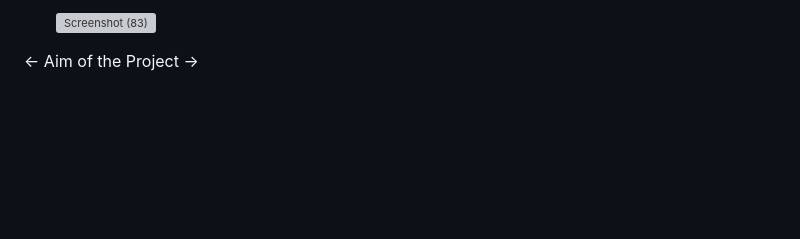
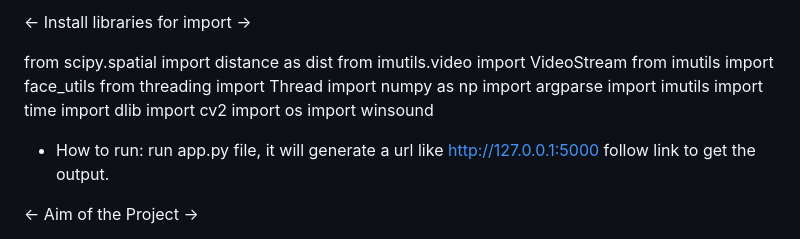
Before and after one commit to Madhusudan1712/driver-drowsiness-and-yawn-detection-system, a Markdown page: README.md, the part around one of its changes. GitHub-like rendering; blank space fills up the shorter version; grey boxes are pictures that could not be loaded.

```diff
--- a/README.md
+++ b/README.md
@@ -4,5 +5,20 @@
 
-  ![Screenshot (83)](https://github.com/Madhusudan1712/driver-drowsiness-and-yawn-detection-system/assets/146712964/2d7e68c8-941e-4012-8590-2f509a7a574f)
+<- Install libraries for import ->
+
+from scipy.spatial import distance as dist
+from imutils.video import VideoStream
+from imutils import face_utils
+from threading import Thread
+import numpy as np
+import argparse
+import imutils
+import time
+import dlib
+import cv2
+import os
+import winsound
+
+- How to run: run app.py file, it will generate a url like http://127.0.0.1:5000 follow link to get the output.
 
 <- Aim of the Project ->
 
```
Also changed, not shown: other parts of README.md (+1 -0 lines).
